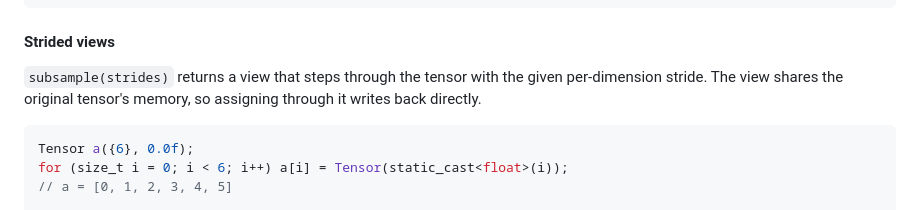
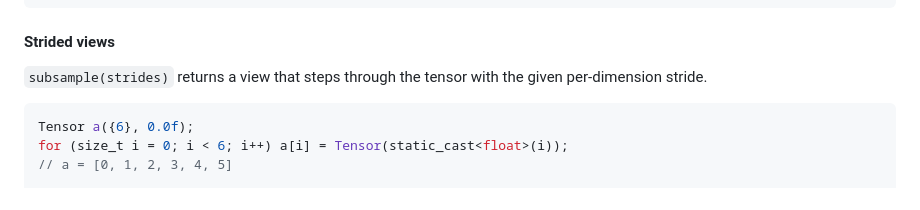
Before and after one commit to Marbjo07/NForge, a Markdown page: README.md, the part around the change. Drawn GitHub-style.

````diff
--- a/README.md
+++ b/README.md
@@ -163,7 +163,7 @@ a = b = c;   // both a and b now equal c
 
 #### Strided views
 
-`subsample(strides)` returns a view that steps through the tensor with the given per-dimension stride. The view shares the original tensor's memory, so assigning through it writes back directly.
+`subsample(strides)` returns a view that steps through the tensor with the given per-dimension stride.
 
 ```cpp
 Tensor a({6}, 0.0f);
````
